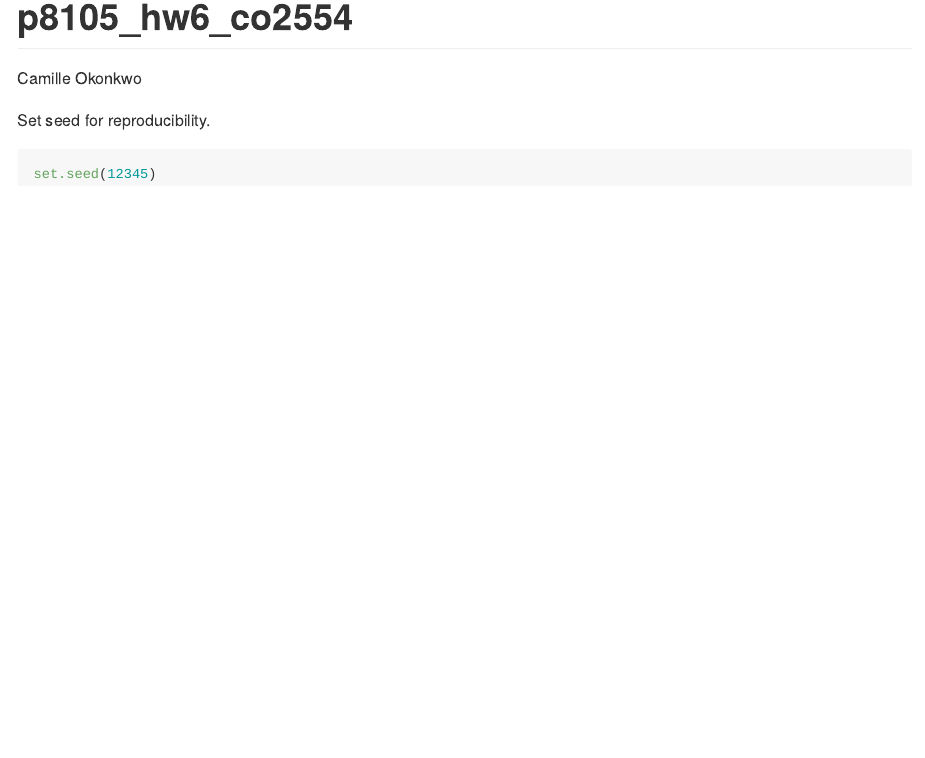
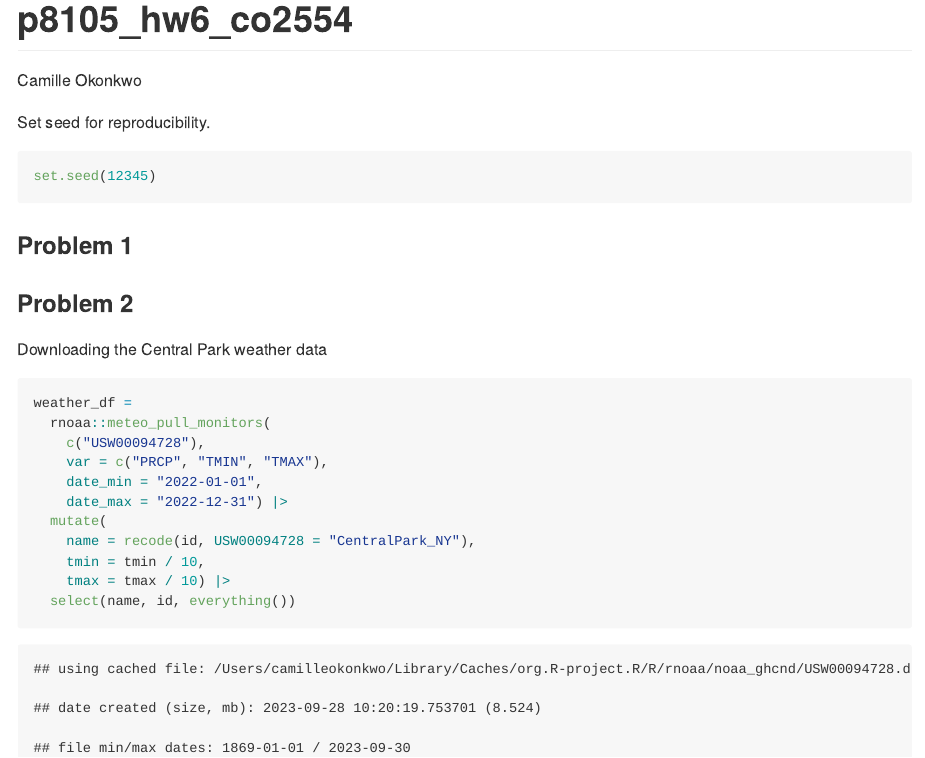
Before and after one commit to camilleokonkwo/p8105_hw6_co2554, an R Markdown document (p8105_hw6_co2554.Rmd): the page in a window 1100 px wide, from its top. The pictures show the output file p8105_hw6_co2554.md that the author committed with the source, drawn offline in the style of GitHub.

Commit message:
leaving space for problem 1 and beginning problem 2

````diff
--- a/p8105_hw6_co2554.Rmd
+++ b/p8105_hw6_co2554.Rmd
@@ -34,3 +34,25 @@ Set seed for reproducibility.
 ```{r}
 set.seed(12345)
 ```
+
+
+###  Problem 1
+
+
+### Problem 2
+
+Downloading the Central Park weather data
+```{r}
+weather_df =
+  rnoaa::meteo_pull_monitors(
+    c("USW00094728"),
+    var = c("PRCP", "TMIN", "TMAX"),
+    date_min = "2022-01-01",
+    date_max = "2022-12-31") |>
+  mutate(
+    name = recode(id, USW00094728 = "CentralPark_NY"),
+    tmin = tmin / 10,
+    tmax = tmax / 10) |>
+  select(name, id, everything())
+
+```
````
Also changed, not shown: p8105_hw6_co2554.md.
